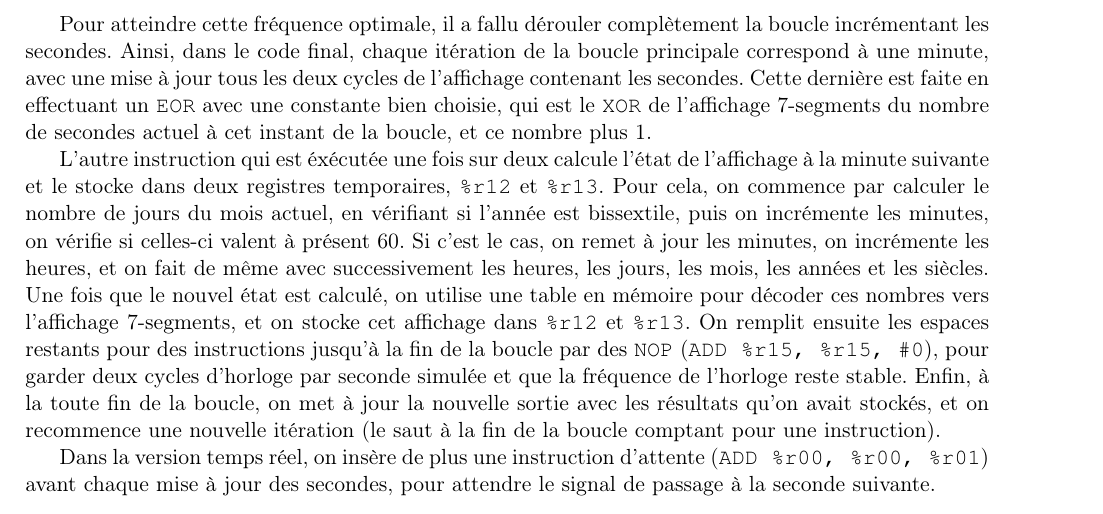
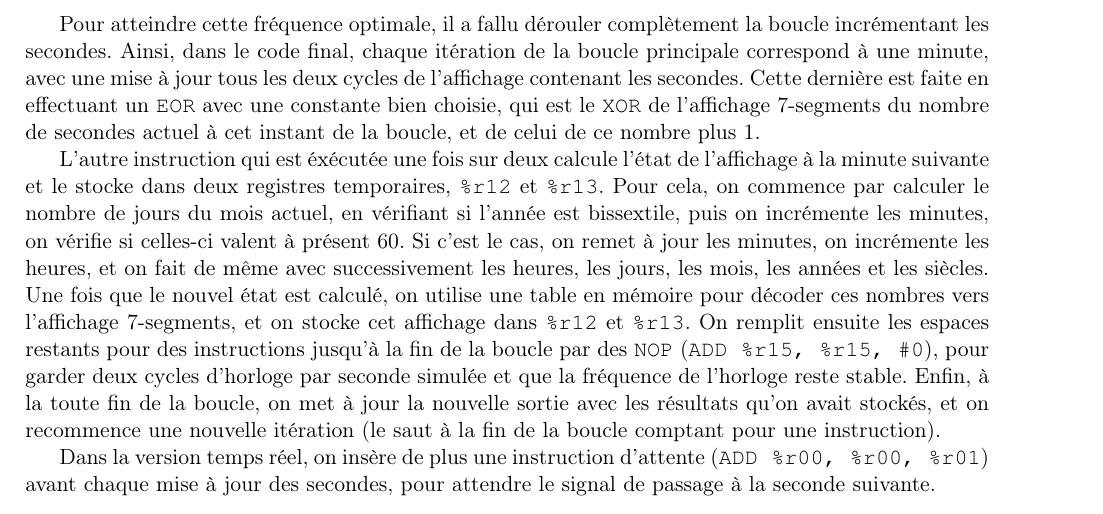
Before and after one commit to tobast/sysdig-full, a LaTeX paper (report_final/report.tex): part of page 5 of 6, cut so that both start at the same text. Compiled offline with pdfLaTeX.

Commit message:
Report : fix wording

```diff
--- a/report_final/report.tex
+++ b/report_final/report.tex
@@ -239,7 +239,7 @@ minute, avec une mise à jour tous les deux cycles de l'affichage
 contenant les secondes. Cette dernière est faite en effectuant un
 \verb!EOR! avec une constante bien choisie, qui est le \verb!XOR! de
 l'affichage 7-segments du nombre de secondes actuel à cet instant de
-la boucle, et ce nombre plus 1.
+la boucle, et de celui de ce nombre plus 1.
 
 L'autre instruction qui est éxécutée une fois sur deux calcule l'état
 de l'affichage à la minute suivante et le stocke dans deux registres
```
